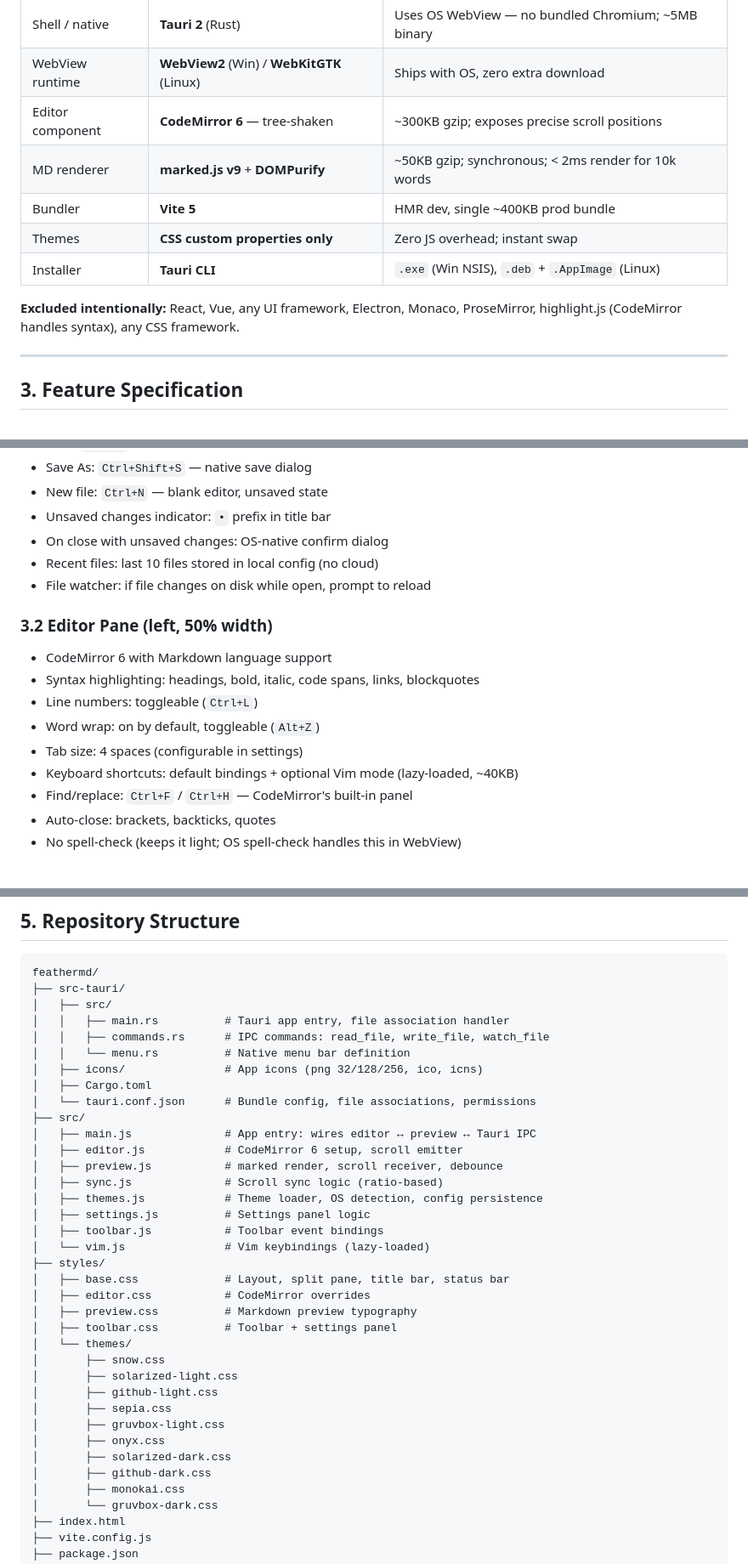
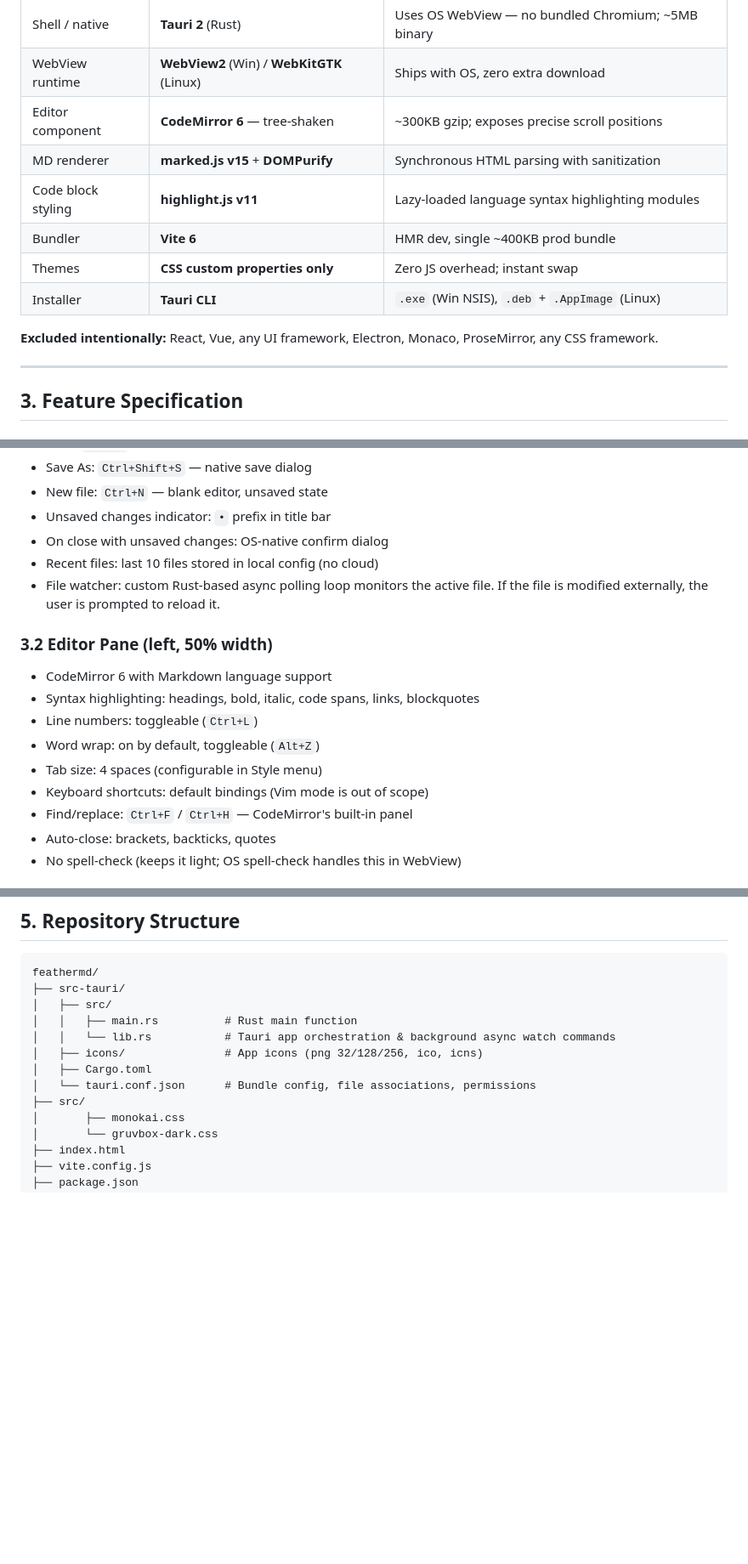
Before and after one commit to prathamreet/featherMD, a Markdown page: artifacts/docs/PRD.md, 3 parts joined by grey strips. Shown at 85% size. Drawn GitHub-style; blank space fills up the shorter version.

```diff
--- a/artifacts/docs/PRD.md
+++ b/artifacts/docs/PRD.md
@@ -27,12 +27,13 @@
 | Shell / native | **Tauri 2** (Rust) | Uses OS WebView — no bundled Chromium; ~5MB binary |
 | WebView runtime | **WebView2** (Win) / **WebKitGTK** (Linux) | Ships with OS, zero extra download |
 | Editor component | **CodeMirror 6** — tree-shaken | ~300KB gzip; exposes precise scroll positions |
-| MD renderer | **marked.js v9** + **DOMPurify** | ~50KB gzip; synchronous; < 2ms render for 10k words |
-| Bundler | **Vite 5** | HMR dev, single ~400KB prod bundle |
+| MD renderer | **marked.js v15** + **DOMPurify** | Synchronous HTML parsing with sanitization |
+| Code block styling | **highlight.js v11** | Lazy-loaded language syntax highlighting modules |
+| Bundler | **Vite 6** | HMR dev, single ~400KB prod bundle |
 | Themes | **CSS custom properties only** | Zero JS overhead; instant swap |
 | Installer | **Tauri CLI** | `.exe` (Win NSIS), `.deb` + `.AppImage` (Linux) |
 
-**Excluded intentionally:** React, Vue, any UI framework, Electron, Monaco, ProseMirror, highlight.js (CodeMirror handles syntax), any CSS framework.
+**Excluded intentionally:** React, Vue, any UI framework, Electron, Monaco, ProseMirror, any CSS framework.
 
 ---
 
@@ -48,15 +49,15 @@
 - Unsaved changes indicator: `•` prefix in title bar
 - On close with unsaved changes: OS-native confirm dialog
 - Recent files: last 10 files stored in local config (no cloud)
-- File watcher: if file changes on disk while open, prompt to reload
+- File watcher: custom Rust-based async polling loop monitors the active file. If the file is modified externally, the user is prompted to reload it.
 
 ### 3.2 Editor Pane (left, 50% width)
 - CodeMirror 6 with Markdown language support
 - Syntax highlighting: headings, bold, italic, code spans, links, blockquotes
 - Line numbers: toggleable (`Ctrl+L`)
 - Word wrap: on by default, toggleable (`Alt+Z`)
-- Tab size: 4 spaces (configurable in settings)
-- Keyboard shortcuts: default bindings + optional Vim mode (lazy-loaded, ~40KB)
+- Tab size: 4 spaces (configurable in Style menu)
+- Keyboard shortcuts: default bindings (Vim mode is out of scope)
 - Find/replace: `Ctrl+F` / `Ctrl+H` — CodeMirror's built-in panel
 - Auto-close: brackets, backticks, quotes
 - No spell-check (keeps it light; OS spell-check handles this in WebView)
@@ -146,35 +149,12 @@ Theme auto-detection: reads OS `prefers-color-scheme` on first launch; picks `sn
 feathermd/
 ├── src-tauri/
 │   ├── src/
-│   │   ├── main.rs          # Tauri app entry, file association handler
-│   │   ├── commands.rs      # IPC commands: read_file, write_file, watch_file
-│   │   └── menu.rs          # Native menu bar definition
+│   │   ├── main.rs          # Rust main function
+│   │   └── lib.rs           # Tauri app orchestration & background async watch commands
 │   ├── icons/               # App icons (png 32/128/256, ico, icns)
 │   ├── Cargo.toml
 │   └── tauri.conf.json      # Bundle config, file associations, permissions
 ├── src/
-│   ├── main.js              # App entry: wires editor ↔ preview ↔ Tauri IPC
-│   ├── editor.js            # CodeMirror 6 setup, scroll emitter
-│   ├── preview.js           # marked render, scroll receiver, debounce
-│   ├── sync.js              # Scroll sync logic (ratio-based)
-│   ├── themes.js            # Theme loader, OS detection, config persistence
-│   ├── settings.js          # Settings panel logic
-│   ├── toolbar.js           # Toolbar event bindings
-│   └── vim.js               # Vim keybindings (lazy-loaded)
-├── styles/
-│   ├── base.css             # Layout, split pane, title bar, status bar
-│   ├── editor.css           # CodeMirror overrides
-│   ├── preview.css          # Markdown preview typography
-│   ├── toolbar.css          # Toolbar + settings panel
-│   └── themes/
-│       ├── snow.css
-│       ├── solarized-light.css
-│       ├── github-light.css
-│       ├── sepia.css
-│       ├── gruvbox-light.css
-│       ├── onyx.css
-│       ├── solarized-dark.css
-│       ├── github-dark.css
 │       ├── monokai.css
 │       └── gruvbox-dark.css
 ├── index.html
```
Also changed, not shown: other parts of artifacts/docs/PRD.md (+37 -38 lines).
